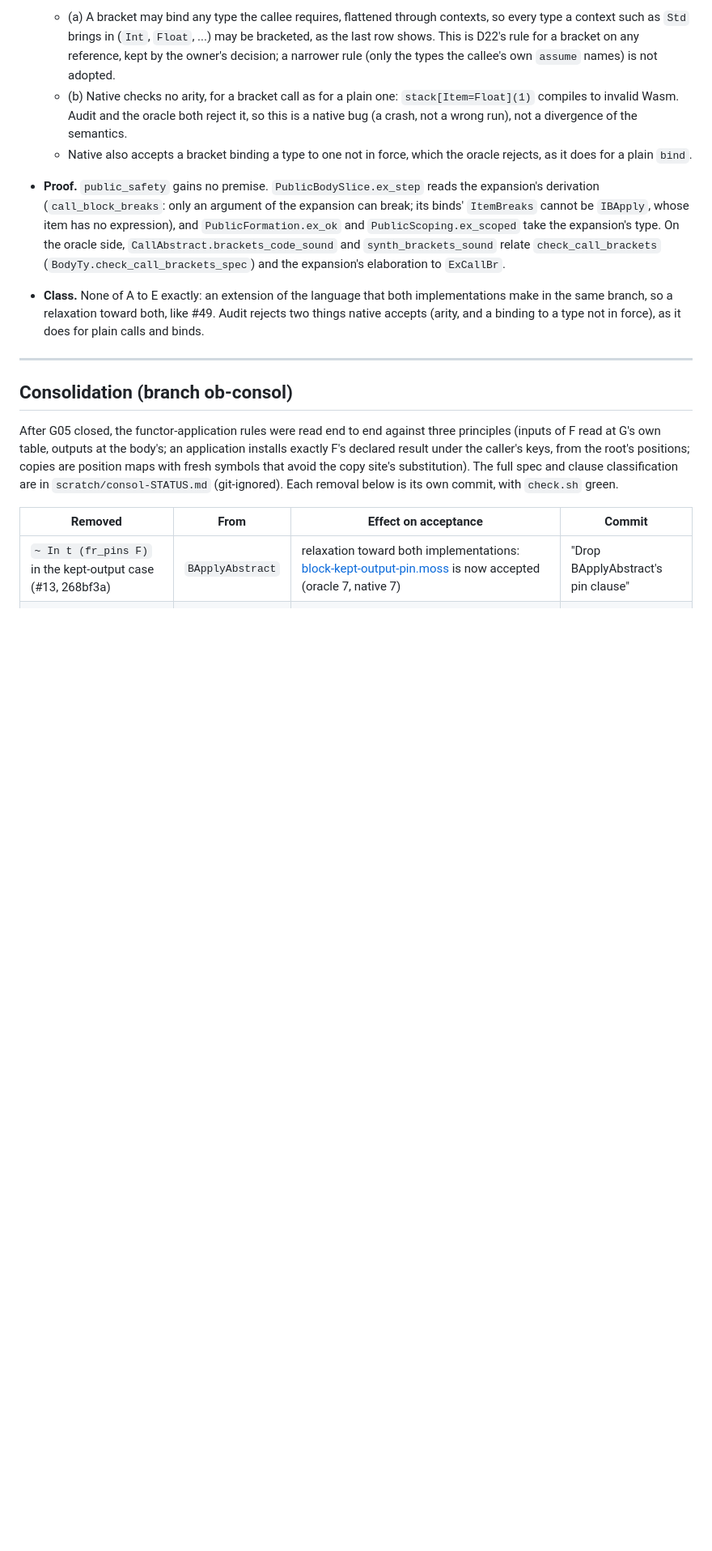
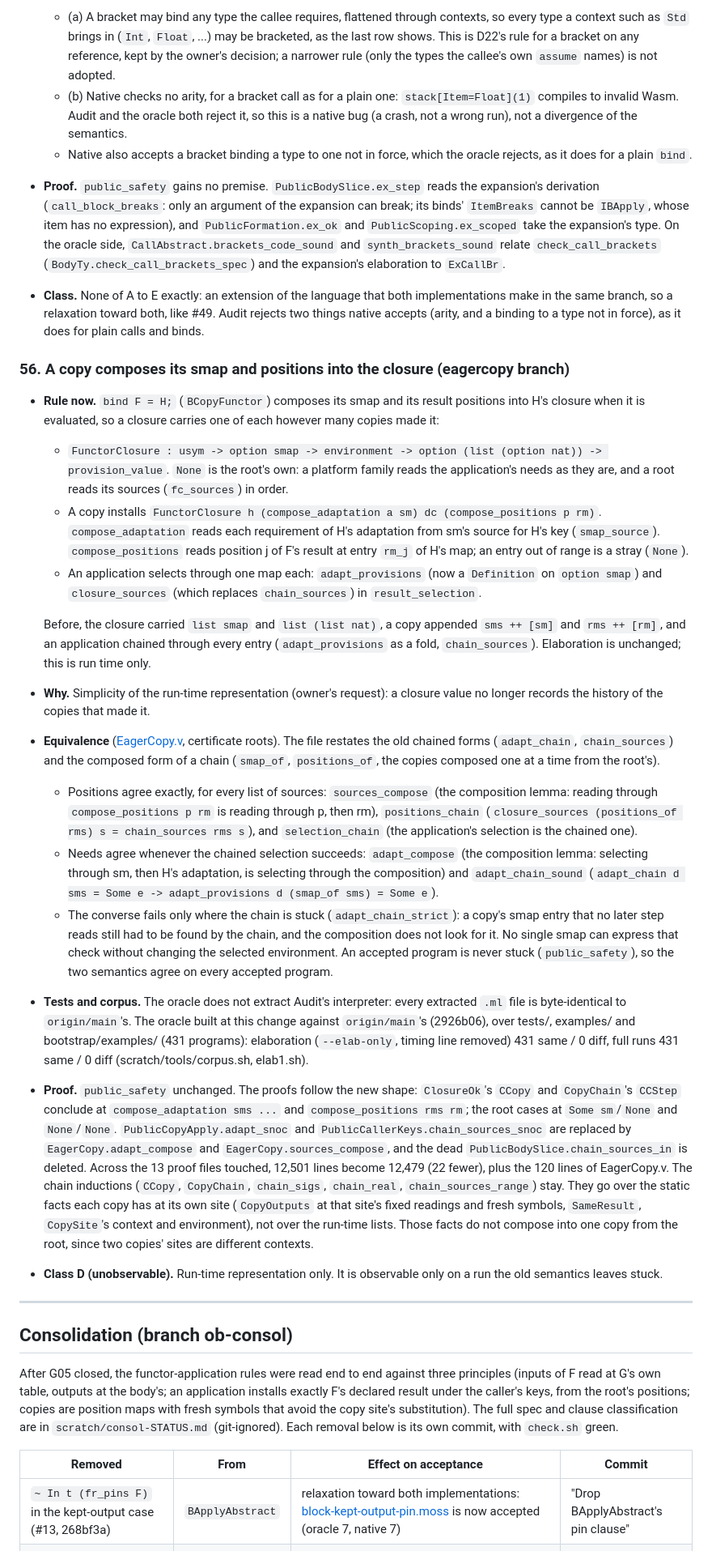
Before and after one commit to moss-lang/moss, a Markdown page: bootstrap/AUDIT-CHANGES.md, the part around one of its changes. Shown at 81% size. Drawn GitHub-style; blank space fills up the shorter version.

Commit message:
AUDIT-CHANGES: #56, eager copies (class D, unobservable)
Co-Authored-By: Claude Opus 5.5 <noreply@anthropic.com>
Claude-Session: https://claude.ai/code/session_01QcY9vp5psgaVYTS8eXCfj9

```diff
--- a/bootstrap/AUDIT-CHANGES.md
+++ b/bootstrap/AUDIT-CHANGES.md
@@ -1493,6 +1495,74 @@ executable tests unless noted.
   both implementations make in the same branch, so a relaxation toward
   both, like #49. Audit rejects two things native accepts (arity, and a
   binding to a type not in force), as it does for plain calls and binds.
+### 56. A copy composes its smap and positions into the closure (eagercopy branch)
+- **Rule now.** `bind F = H;` (`BCopyFunctor`) composes its smap and its
+  result positions into H's closure when it is evaluated, so a closure
+  carries one of each however many copies made it:
+  - `FunctorClosure : usym -> option smap -> environment -> option (list (option nat)) -> provision_value`.
+    `None` is the root's own: a platform family reads the application's
+    needs as they are, and a root reads its sources (`fc_sources`) in
+    order.
+  - A copy installs `FunctorClosure h (compose_adaptation a sm) dc (compose_positions p rm)`.
+    `compose_adaptation` reads each requirement of H's adaptation from
+    sm's source for H's key (`smap_source`). `compose_positions` reads
+    position j of F's result at entry `rm_j` of H's map; an entry out of
+    range is a stray (`None`).
+  - An application selects through one map each: `adapt_provisions`
+    (now a `Definition` on `option smap`) and `closure_sources` (which
+    replaces `chain_sources`) in `result_selection`.
+
+  Before, the closure carried `list smap` and `list (list nat)`, a copy
+  appended `sms ++ [sm]` and `rms ++ [rm]`, and an application chained
+  through every entry (`adapt_provisions` as a fold, `chain_sources`).
+  Elaboration is unchanged; this is run time only.
+- **Why.** Simplicity of the run-time representation (owner's request):
+  a closure value no longer records the history of the copies that
+  made it.
+- **Equivalence** ([EagerCopy.v](theories/EagerCopy.v), certificate
+  roots). The file restates the old chained forms (`adapt_chain`,
+  `chain_sources`) and the composed form of a chain (`smap_of`,
+  `positions_of`, the copies composed one at a time from the root's).
+  - Positions agree exactly, for every list of sources:
+    `sources_compose` (the composition lemma: reading through
+    `compose_positions p rm` is reading through p, then rm),
+    `positions_chain` (`closure_sources (positions_of rms) s = chain_sources rms s`),
+    and `selection_chain` (the application's selection is the chained
+    one).
+  - Needs agree whenever the chained selection succeeds: `adapt_compose`
+    (the composition lemma: selecting through sm, then H's adaptation, is
+    selecting through the composition) and `adapt_chain_sound`
+    (`adapt_chain d sms = Some e -> adapt_provisions d (smap_of sms) = Some e`).
+  - The converse fails only where the chain is stuck
+    (`adapt_chain_strict`): a copy's smap entry that no later step reads
+    still had to be found by the chain, and the composition does not
+    look for it. No single smap can express that check without changing
+    the selected environment. An accepted program is never stuck
+    (`public_safety`), so the two semantics agree on every accepted
+    program.
+- **Tests and corpus.** The oracle does not extract Audit's interpreter:
+  every extracted `.ml` file is byte-identical to `origin/main`'s.
+  The oracle built at this change against `origin/main`'s (2926b06),
+  over tests/, examples/ and bootstrap/examples/ (431 programs):
+  elaboration (`--elab-only`, timing line removed) 431 same / 0 diff,
+  full runs 431 same / 0 diff (scratch/tools/corpus.sh, elab1.sh).
+- **Proof.** `public_safety` unchanged. The proofs follow the new shape:
+  `ClosureOk`'s `CCopy` and `CopyChain`'s `CCStep` conclude at
+  `compose_adaptation sms ...` and `compose_positions rms rm`; the root
+  cases at `Some sm`/`None` and `None`/`None`. `PublicCopyApply.adapt_snoc`
+  and `PublicCallerKeys.chain_sources_snoc` are replaced by
+  `EagerCopy.adapt_compose` and `EagerCopy.sources_compose`, and the
+  dead `PublicBodySlice.chain_sources_in` is deleted. Across the 13
+  proof files touched, 12,501 lines become 12,479 (22 fewer), plus the
+  120 lines of EagerCopy.v. The chain inductions (`CCopy`, `CopyChain`,
+  `chain_sigs`, `chain_real`, `chain_sources_range`) stay. They go over
+  the static facts each copy has at its own site (`CopyOutputs` at that
+  site's fixed readings and fresh symbols, `SameResult`, `CopySite`'s
+  context and environment), not over the run-time lists. Those facts do
+  not compose into one copy from the root, since two copies' sites are
+  different contexts.
+- **Class D (unobservable).** Run-time representation only. It is
+  observable only on a run the old semantics leaves stuck.
 
 ---
 
```
Also changed, not shown: other parts of bootstrap/AUDIT-CHANGES.md (+5 -3 lines).
